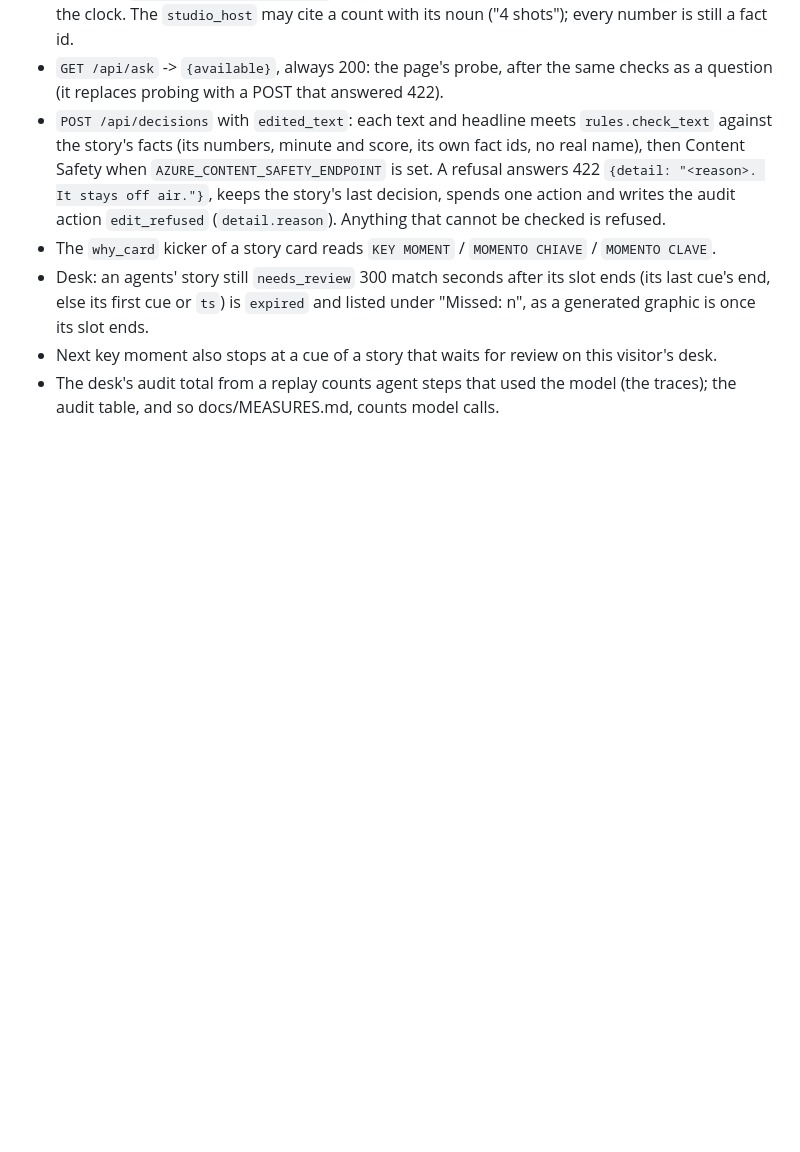
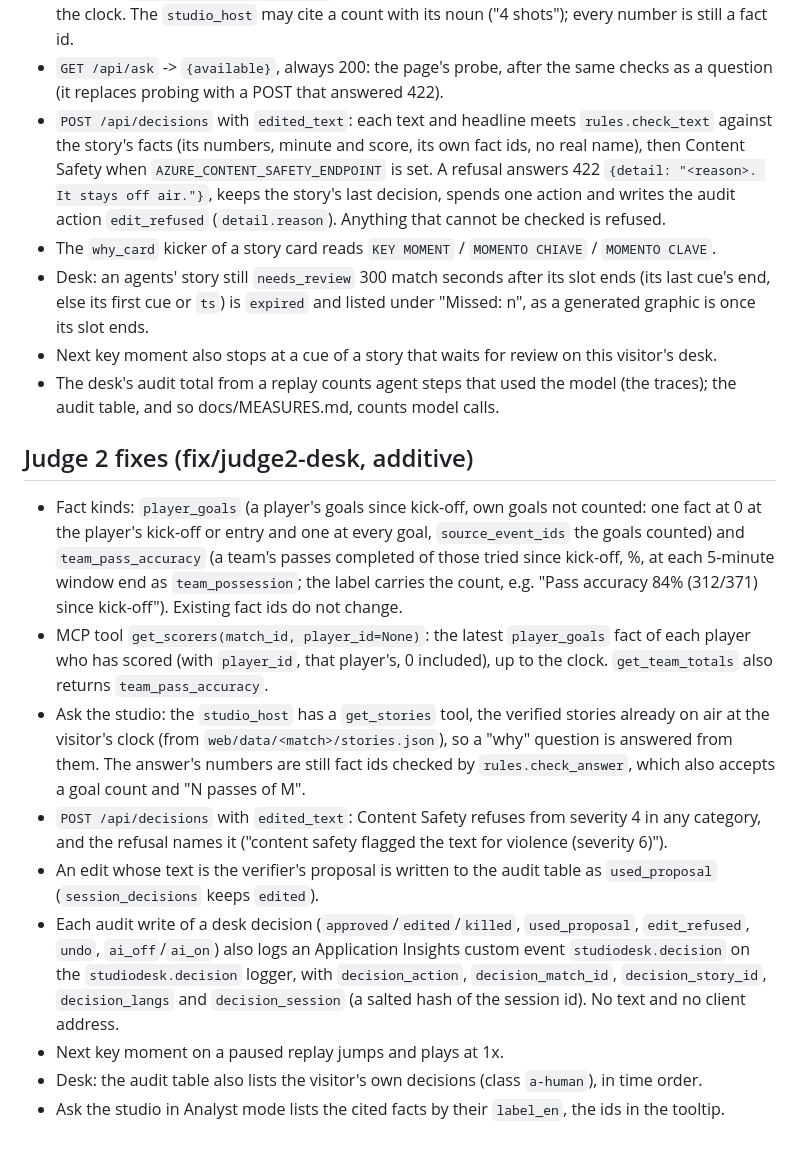
Before and after one commit to Guepe99/studio-desk, a Markdown page: docs/CONTRACT.md, the part around the change. GitHub-like rendering; blank space fills up the shorter version.

Commit message:
CONTRACT: judge 2 fixes, additive
Co-Authored-By: Claude Opus 5.5 <noreply@anthropic.com>

```diff
--- a/docs/CONTRACT.md
+++ b/docs/CONTRACT.md
@@ -484,3 +484,28 @@ Agents only learn about an event when the clock releases it, in replay generatio
 - Next key moment also stops at a cue of a story that waits for review on this visitor's desk.
 - The desk's audit total from a replay counts agent steps that used the model (the traces); the
   audit table, and so docs/MEASURES.md, counts model calls.
+
+## Judge 2 fixes (fix/judge2-desk, additive)
+
+- Fact kinds: `player_goals` (a player's goals since kick-off, own goals not counted: one fact at 0 at
+  the player's kick-off or entry and one at every goal, `source_event_ids` the goals counted) and
+  `team_pass_accuracy` (a team's passes completed of those tried since kick-off, %, at each 5-minute
+  window end as `team_possession`; the label carries the count, e.g. "Pass accuracy 84% (312/371) since kick-off"). Existing fact ids do not change.
+- MCP tool `get_scorers(match_id, player_id=None)`: the latest `player_goals` fact of each player who has
+  scored (with `player_id`, that player's, 0 included), up to the clock. `get_team_totals` also returns
+  `team_pass_accuracy`.
+- Ask the studio: the `studio_host` has a `get_stories` tool, the verified stories already on air at the
+  visitor's clock (from `web/data/<match>/stories.json`), so a "why" question is answered from them.
+  The answer's numbers are still fact ids checked by `rules.check_answer`, which also accepts a goal
+  count and "N passes of M".
+- `POST /api/decisions` with `edited_text`: Content Safety refuses from severity 4 in any category, and
+  the refusal names it ("content safety flagged the text for violence (severity 6)").
+- An edit whose text is the verifier's proposal is written to the audit table as `used_proposal`
+  (`session_decisions` keeps `edited`).
+- Each audit write of a desk decision (`approved`/`edited`/`killed`, `used_proposal`, `edit_refused`, `undo`, `ai_off`/`ai_on`) also
+  logs an Application Insights custom event `studiodesk.decision` on the `studiodesk.decision` logger,
+  with `decision_action`, `decision_match_id`, `decision_story_id`, `decision_langs` and
+  `decision_session` (a salted hash of the session id). No text and no client address.
+- Next key moment on a paused replay jumps and plays at 1x.
+- Desk: the audit table also lists the visitor's own decisions (class `a-human`), in time order.
+- Ask the studio in Analyst mode lists the cited facts by their `label_en`, the ids in the tooltip.
```
